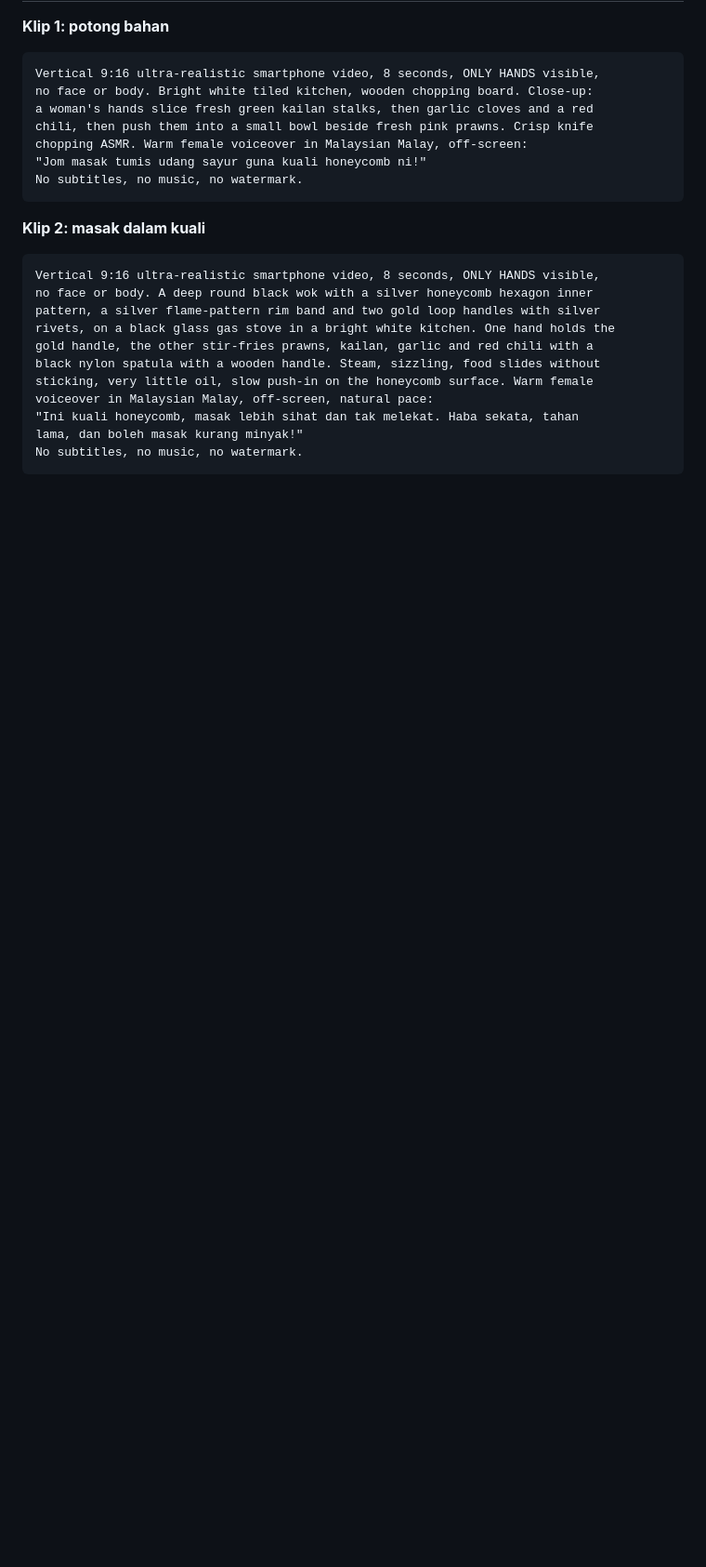
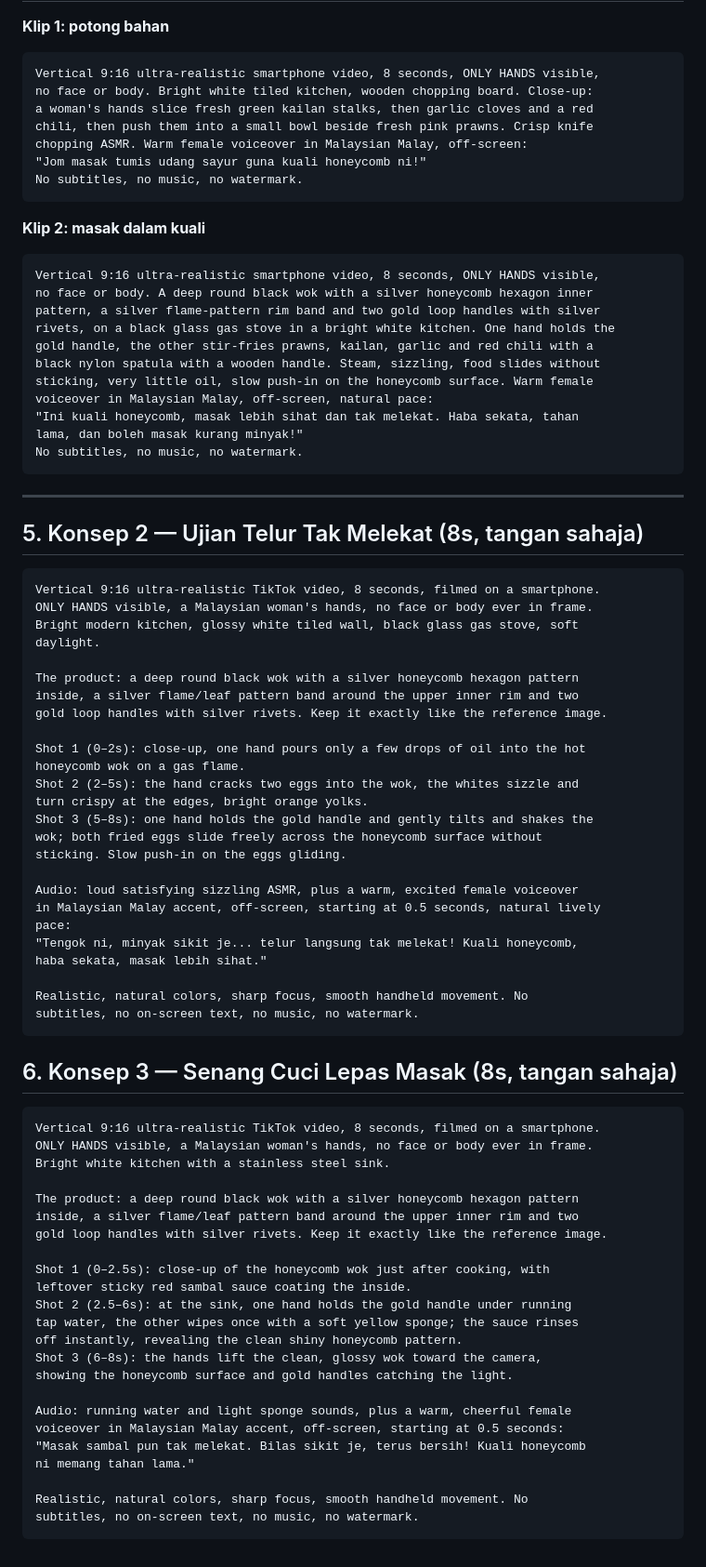
Before and after one commit to ppocikiboo-ctrl/Evlin-claude-video-ai-tiktok, a Markdown page: projects/kuali-honeycomb/PROMPT_PACK.md, the part around the change. Shown at 93% size. Rendered like a GitHub page; blank space fills up the shorter version.

Commit message:
Add egg non-stick and easy-clean concepts to honeycomb wok pack
Co-Authored-By: Claude Opus 5.5 <noreply@anthropic.com>
Claude-Session: https://claude.ai/code/session_019r7qrSmJyeBqEekk4kHTM6

````diff
--- a/projects/kuali-honeycomb/PROMPT_PACK.md
+++ b/projects/kuali-honeycomb/PROMPT_PACK.md
@@ -128,3 +128,63 @@ voiceover in Malaysian Malay, off-screen, natural pace:
 lama, dan boleh masak kurang minyak!"
 No subtitles, no music, no watermark.
 ```
+
+---
+
+## 5. Konsep 2 — Ujian Telur Tak Melekat (8s, tangan sahaja)
+
+```
+Vertical 9:16 ultra-realistic TikTok video, 8 seconds, filmed on a smartphone.
+ONLY HANDS visible, a Malaysian woman's hands, no face or body ever in frame.
+Bright modern kitchen, glossy white tiled wall, black glass gas stove, soft
+daylight.
+
+The product: a deep round black wok with a silver honeycomb hexagon pattern
+inside, a silver flame/leaf pattern band around the upper inner rim and two
+gold loop handles with silver rivets. Keep it exactly like the reference image.
+
+Shot 1 (0–2s): close-up, one hand pours only a few drops of oil into the hot
+honeycomb wok on a gas flame.
+Shot 2 (2–5s): the hand cracks two eggs into the wok, the whites sizzle and
+turn crispy at the edges, bright orange yolks.
+Shot 3 (5–8s): one hand holds the gold handle and gently tilts and shakes the
+wok; both fried eggs slide freely across the honeycomb surface without
+sticking. Slow push-in on the eggs gliding.
+
+Audio: loud satisfying sizzling ASMR, plus a warm, excited female voiceover
+in Malaysian Malay accent, off-screen, starting at 0.5 seconds, natural lively
+pace:
+"Tengok ni, minyak sikit je... telur langsung tak melekat! Kuali honeycomb,
+haba sekata, masak lebih sihat."
+
+Realistic, natural colors, sharp focus, smooth handheld movement. No
+subtitles, no on-screen text, no music, no watermark.
+```
+
+## 6. Konsep 3 — Senang Cuci Lepas Masak (8s, tangan sahaja)
+
+```
+Vertical 9:16 ultra-realistic TikTok video, 8 seconds, filmed on a smartphone.
+ONLY HANDS visible, a Malaysian woman's hands, no face or body ever in frame.
+Bright white kitchen with a stainless steel sink.
+
+The product: a deep round black wok with a silver honeycomb hexagon pattern
+inside, a silver flame/leaf pattern band around the upper inner rim and two
+gold loop handles with silver rivets. Keep it exactly like the reference image.
+
+Shot 1 (0–2.5s): close-up of the honeycomb wok just after cooking, with
+leftover sticky red sambal sauce coating the inside.
+Shot 2 (2.5–6s): at the sink, one hand holds the gold handle under running
+tap water, the other wipes once with a soft yellow sponge; the sauce rinses
+off instantly, revealing the clean shiny honeycomb pattern.
+Shot 3 (6–8s): the hands lift the clean, glossy wok toward the camera,
+showing the honeycomb surface and gold handles catching the light.
+
+Audio: running water and light sponge sounds, plus a warm, cheerful female
+voiceover in Malaysian Malay accent, off-screen, starting at 0.5 seconds:
+"Masak sambal pun tak melekat. Bilas sikit je, terus bersih! Kuali honeycomb
+ni memang tahan lama."
+
+Realistic, natural colors, sharp focus, smooth handheld movement. No
+subtitles, no on-screen text, no music, no watermark.
+```
````
